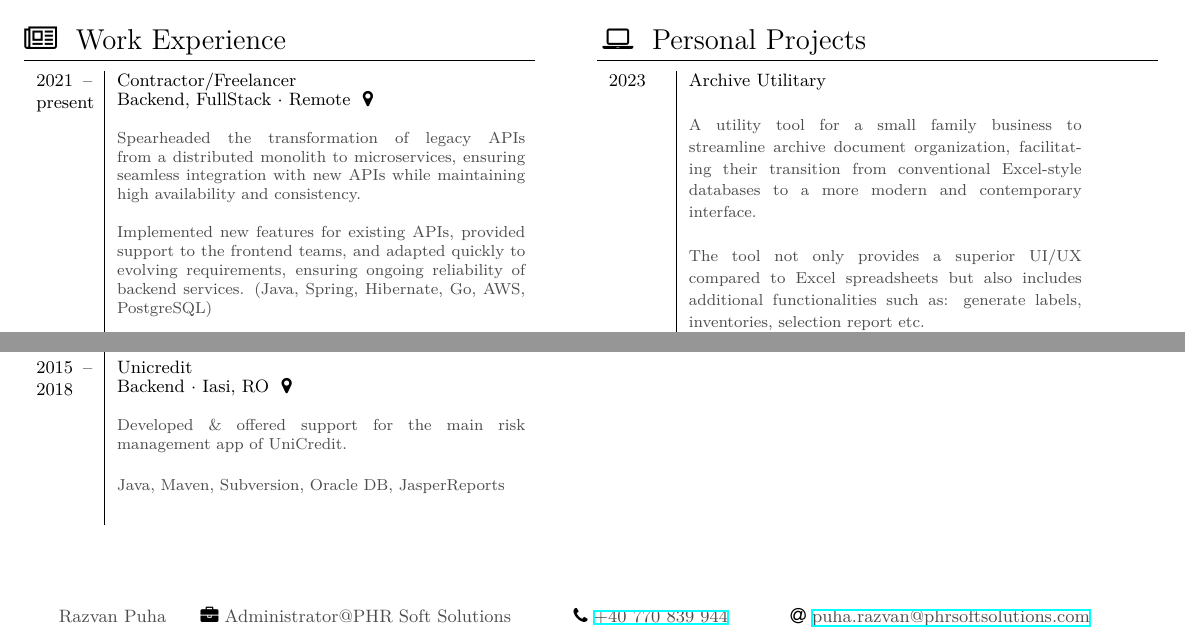
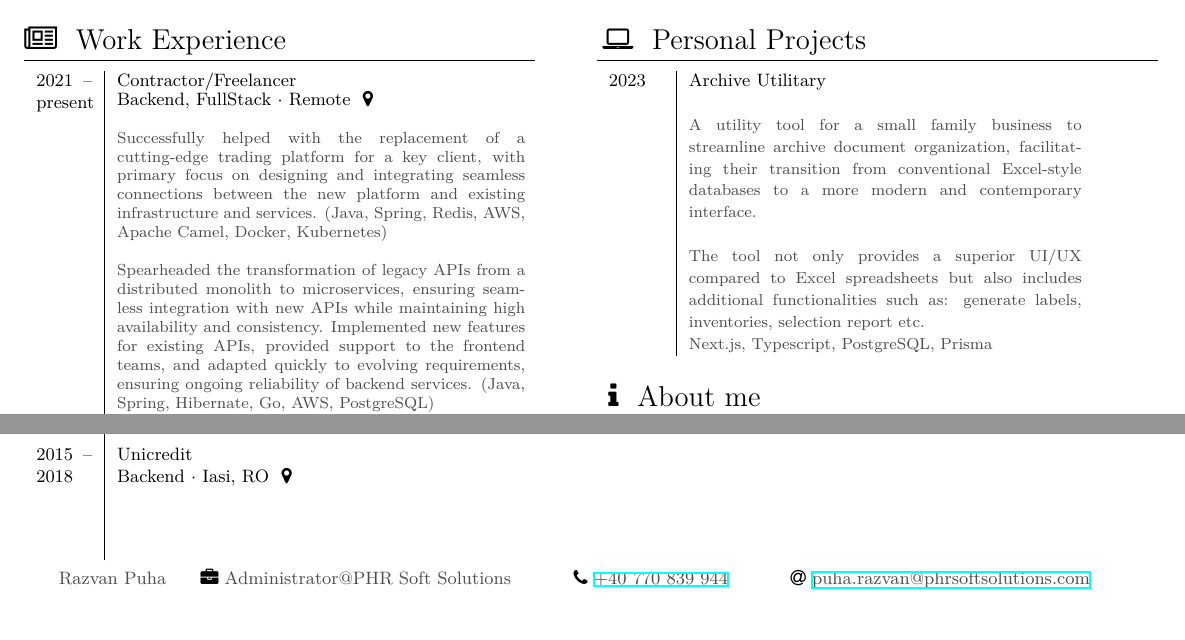
Before and after one commit to razvan-puha/personal-cv, a LaTeX CV (Razvan-Puha-CV.tex): two parts of the page, joined at a grey line, cut so that both start at the same text, the shorter picture padded with empty space. Compiled offline with XeLaTeX.

Commit message:
Update contractor experience

```diff
--- a/Razvan-Puha-CV.tex
+++ b/Razvan-Puha-CV.tex
@@ -128,7 +128,13 @@
             \section*{\faNewspaperO~ Work Experience}
             \begin{tabular}{p{0.11\textwidth} | p{0.8\textwidth}}
                 \cvevent{2021 -- present}{Contractor/Freelancer}{Backend, FullStack}{Remote}{
-                    \color{black!70}\footnotesize Spearheaded the transformation of legacy APIs from a distributed monolith to microservices, ensuring seamless integration with new APIs while maintaining high availability and consistency.\newline
+                    \color{black!70}\footnotesize
+                    Successfully helped with the replacement of a cutting-edge trading platform for a key client, with primary focus on designing and integrating seamless connections between the new platform and existing infrastructure and services.
+                    \textbf{(Java, Spring, Redis, AWS, Apache Camel, Docker, Kubernetes)}
+                    \newline
 
-                    Implemented new features for existing APIs, provided support to the frontend teams, and adapted quickly to evolving requirements, ensuring ongoing reliability of backend services. \textbf{(Java, Spring, Hibernate, Go, AWS, PostgreSQL)}\newline
+                    Spearheaded the transformation of legacy APIs from a distributed monolith to microservices, ensuring seamless integration with new APIs while maintaining high availability and consistency.
+                    Implemented new features for existing APIs, provided support to the frontend teams, and adapted quickly to evolving requirements, ensuring ongoing reliability of backend services.
+                    \textbf{(Java, Spring, Hibernate, Go, AWS, PostgreSQL)}
+                    \newline
 
@@ -145,3 +154,2 @@
                 } \\
                 \cvevent{2018 -- 2019}{Luxoft}{Backend}{Bucharest, RO}{
-                    \color{black!70}\footnotesize Developed \& offered support for a test library for the client's main financial product.\newline
@@ -152,7 +160,4 @@
-                    \color{black!70}\footnotesize Developed \& offered support for the main risk management app of UniCredit.\newline
-
-                    \color{black!70}\footnotesize \textbf{Java, Maven, Subversion, Oracle DB, JasperReports}
-                }
+                \cvevent{2015 -- 2018}{Unicredit}{Backend}{Iasi, RO}{}
             \end{tabular}
         \end{minipage}
 
```
Also changed, not shown: Razvan-Puha-CV.pdf, Razvan-Puha-CV.tex (19 more changed lines).
